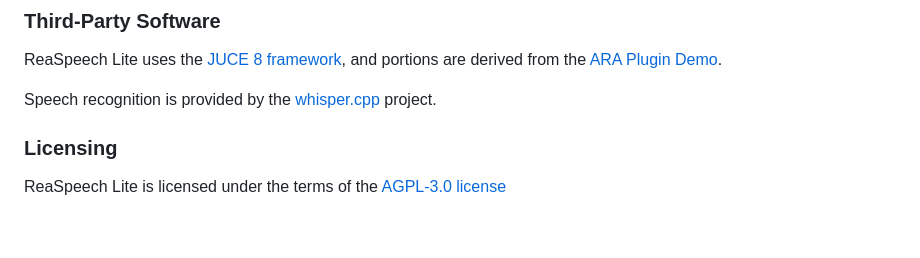
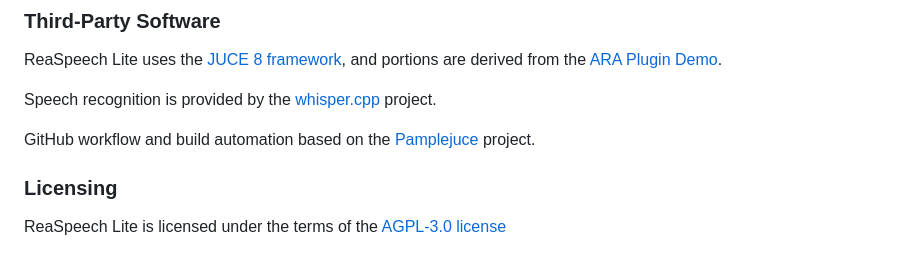
Before and after one commit to TeamAudio/reaspeech-lite, a Markdown page: README.md, the part around the change. Rendered like a GitHub page; blank space fills up the shorter version.

Commit message:
Link to Pamplejuce

```diff
--- a/README.md
+++ b/README.md
@@ -213,6 +213,9 @@ derived from the
 Speech recognition is provided by the
 [whisper.cpp](https://github.com/ggml-org/whisper.cpp) project.
 
+GitHub workflow and build automation based on the
+[Pamplejuce](https://github.com/sudara/pamplejuce) project.
+
 ### Licensing
 
 ReaSpeech Lite is licensed under the terms of the
```
